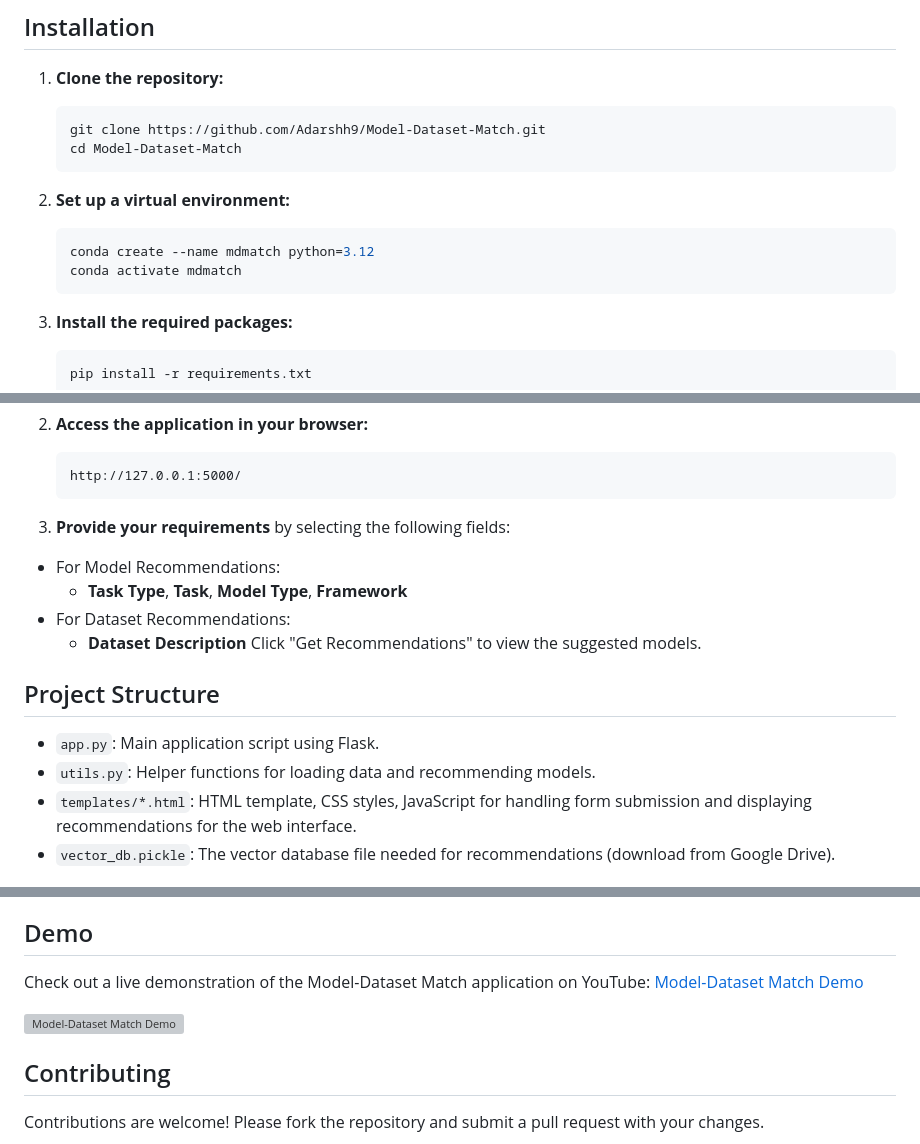
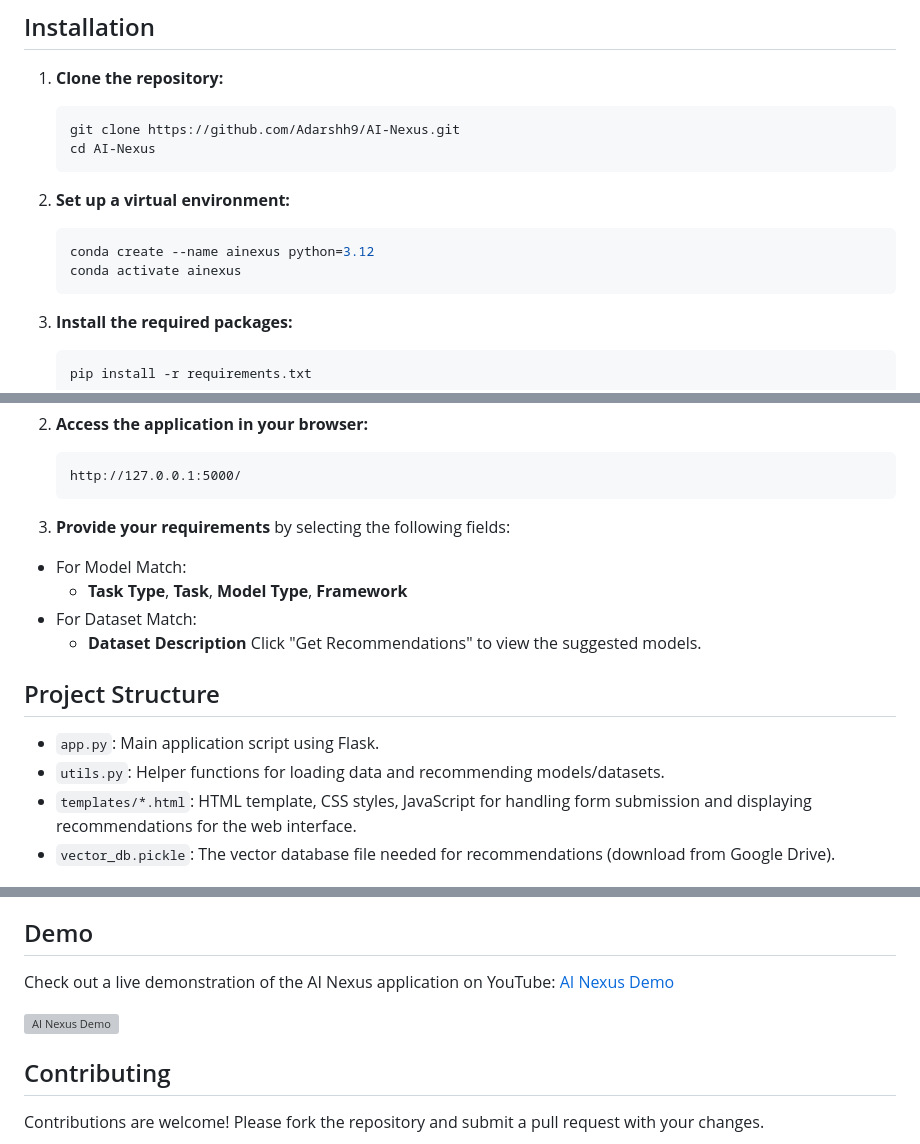
Before and after one commit to Adarshh9/AI-Nexus, a Markdown page: README.md, 3 parts joined by grey strips. Rendered like a GitHub page; grey boxes are pictures that could not be loaded.

````diff
--- a/README.md
+++ b/README.md
@@ -43,14 +43,14 @@ The recommendation system uses cosine similarity to match user requirements with
 
 1. **Clone the repository:**
     ```sh
-    git clone https://github.com/Adarshh9/Model-Dataset-Match.git
-    cd Model-Dataset-Match
+    git clone https://github.com/Adarshh9/AI-Nexus.git
+    cd AI-Nexus
     ```
 
 2. **Set up a virtual environment:**
     ```sh
-    conda create --name mdmatch python=3.12
-    conda activate mdmatch
+    conda create --name ainexus python=3.12
+    conda activate ainexus
     ```
 
 3. **Install the required packages:**
@@ -77,16 +77,16 @@ The recommendation system uses cosine similarity to match user requirements with
     ```
 
 3. **Provide your requirements** by selecting the following fields:
-- For Model Recommendations:
+- For Model Match:
    - **Task Type**, **Task**, **Model Type**, **Framework**
-- For Dataset Recommendations:
+- For Dataset Match:
    - **Dataset Description**
   Click "Get Recommendations" to view the suggested models.
 
 ## Project Structure
 
 - `app.py`: Main application script using Flask.
-- `utils.py`: Helper functions for loading data and recommending models.
+- `utils.py`: Helper functions for loading data and recommending models/datasets.
 - `templates/*.html`: HTML template, CSS styles, JavaScript for handling form submission and displaying recommendations for the web interface.
 - `vector_db.pickle`: The vector database file needed for recommendations (download from Google Drive).
 
@@ -125,9 +125,9 @@ List of recommended datasets with the following details:
 
 ## Demo
 
-Check out a live demonstration of the Model-Dataset Match application on YouTube: [Model-Dataset Match Demo](https://youtu.be/4Wye7fobLKQ)
+Check out a live demonstration of the AI Nexus application on YouTube: [AI Nexus Demo](https://youtu.be/4Wye7fobLKQ)
 
-[![Model-Dataset Match Demo](https://img.youtube.com/vi/4Wye7fobLKQ/0.jpg)](https://youtu.be/4Wye7fobLKQ)
+[![AI Nexus Demo](https://img.youtube.com/vi/4Wye7fobLKQ/0.jpg)](https://youtu.be/4Wye7fobLKQ)
 
 ## Contributing
 
````
